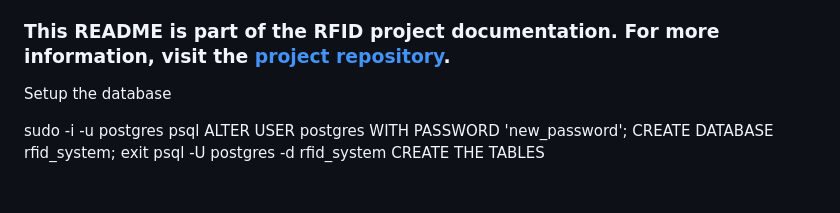
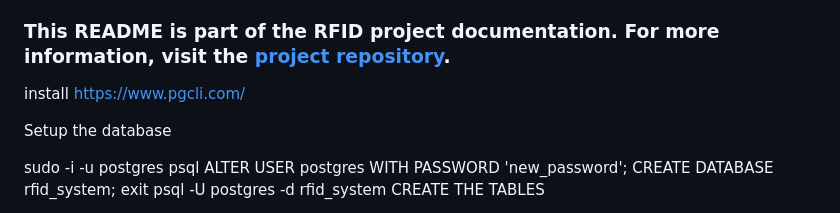
Before and after one commit to tommydenton/rfidsystem, a Markdown page: README.md, the part around the change. Drawn GitHub-style; blank space fills up the shorter version.

Commit message:
Update README.md
https://www.pgcli.com/

```diff
--- a/README.md
+++ b/README.md
@@ -240,6 +240,7 @@ Reference Documents
 
 ### This README is part of the RFID project documentation. For more information, visit the [project repository](#).
 
+install https://www.pgcli.com/
 
 Setup the database
 
```
